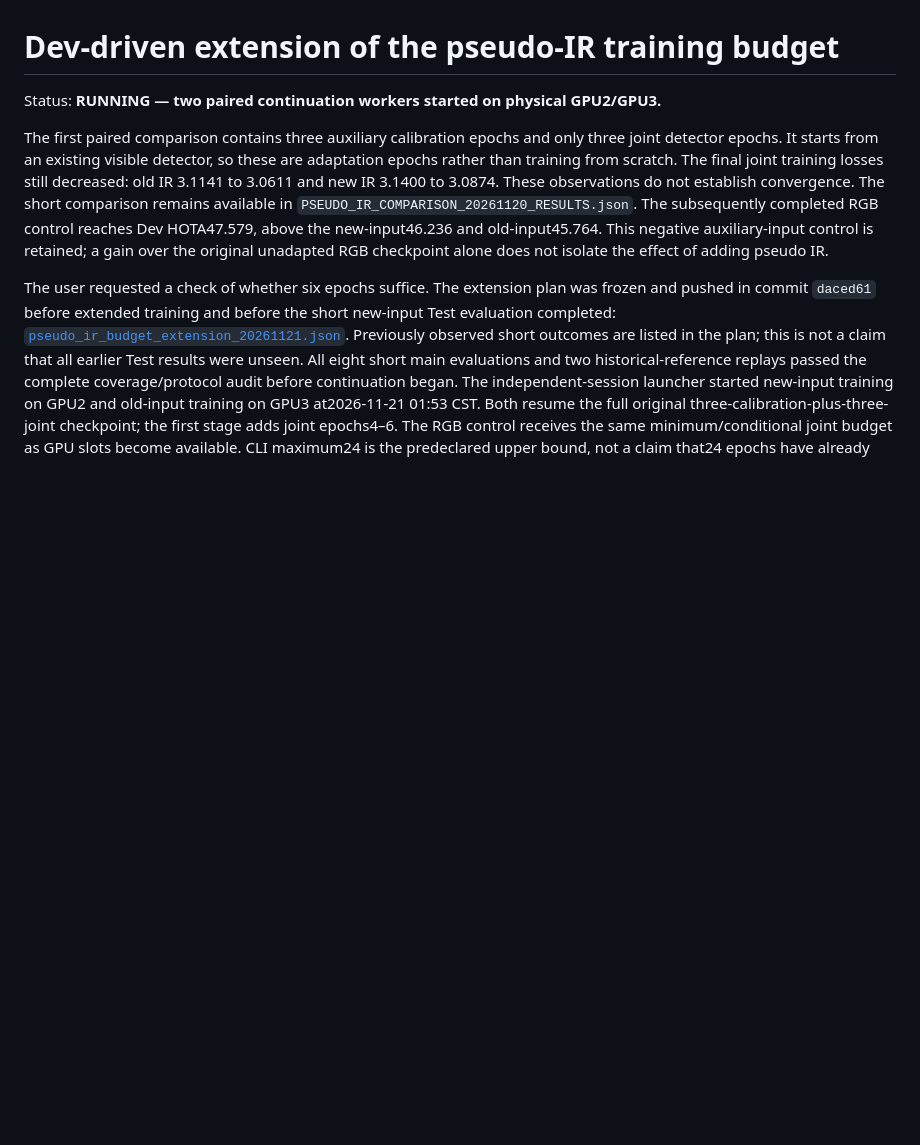
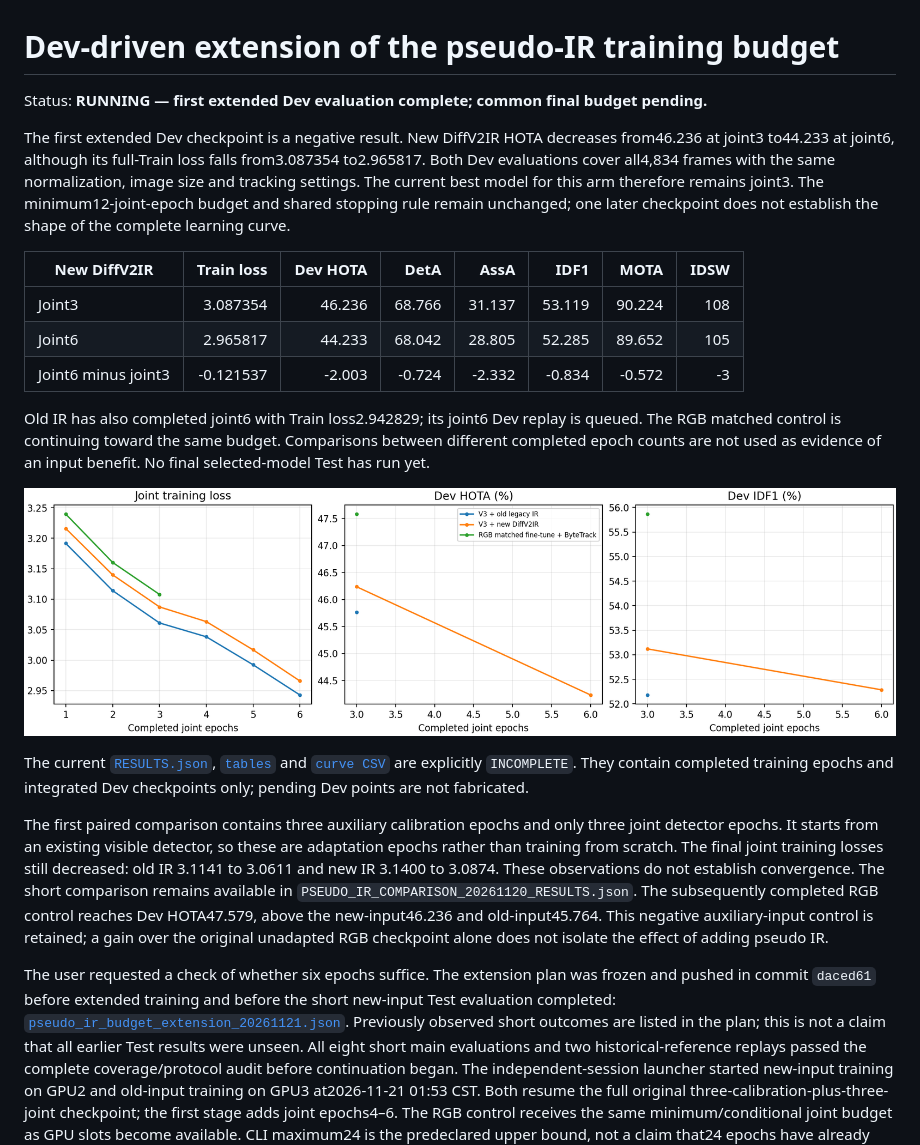
Before and after one commit to LYQ1107/IR-MFT, a Markdown page: docs/fusion_research/PSEUDO_IR_BUDGET_EXTENSION_20261121.md, the part around the change. Drawn GitHub-style; pictures changed too: docs/fusion_research/PSEUDO_IR_BUDGET_EXTENSION_20261121_CURVES.png (added); blank space fills up the shorter version.

Commit message:
research: retain negative Dev result after six joint epochs

```diff
--- a/docs/fusion_research/PSEUDO_IR_BUDGET_EXTENSION_20261121.md
+++ b/docs/fusion_research/PSEUDO_IR_BUDGET_EXTENSION_20261121.md
@@ -1,6 +1,34 @@
 # Dev-driven extension of the pseudo-IR training budget
 
-Status: **RUNNING — two paired continuation workers started on physical GPU2/GPU3.**
+Status: **RUNNING — first extended Dev evaluation complete; common final budget pending.**
+
+The first extended Dev checkpoint is a negative result. New DiffV2IR HOTA
+decreases from46.236 at joint3 to44.233 at joint6, although its full-Train
+loss falls from3.087354 to2.965817. Both Dev evaluations cover all4,834 frames
+with the same normalization, image size and tracking settings. The current
+best model for this arm therefore remains joint3. The minimum12-joint-epoch
+budget and shared stopping rule remain unchanged; one later checkpoint does
+not establish the shape of the complete learning curve.
+
+| New DiffV2IR | Train loss | Dev HOTA | DetA | AssA | IDF1 | MOTA | IDSW |
+| --- | ---: | ---: | ---: | ---: | ---: | ---: | ---: |
+| Joint3 | 3.087354 | 46.236 | 68.766 | 31.137 | 53.119 | 90.224 | 108 |
+| Joint6 | 2.965817 | 44.233 | 68.042 | 28.805 | 52.285 | 89.652 | 105 |
+| Joint6 minus joint3 | -0.121537 | -2.003 | -0.724 | -2.332 | -0.834 | -0.572 | -3 |
+
+Old IR has also completed joint6 with Train loss2.942829; its joint6 Dev
+replay is queued. The RGB matched control is continuing toward the same
+budget. Comparisons between different completed epoch counts are not used
+as evidence of an input benefit. No final selected-model Test has run yet.
+
+![Current training and Dev curves](PSEUDO_IR_BUDGET_EXTENSION_20261121_CURVES.png)
+
+The current
+[`RESULTS.json`](PSEUDO_IR_BUDGET_EXTENSION_20261121_RESULTS.json),
+[`tables`](PSEUDO_IR_BUDGET_EXTENSION_20261121_TABLES.md) and
+[`curve CSV`](PSEUDO_IR_BUDGET_EXTENSION_20261121_CURVES.csv)
+are explicitly `INCOMPLETE`. They contain completed training epochs and
+integrated Dev checkpoints only; pending Dev points are not fabricated.
 
 The first paired comparison contains three auxiliary calibration epochs and
 only three joint detector epochs. It starts from an existing visible detector,
```
Also changed, not shown: docs/fusion_research/PSEUDO_IR_BUDGET_EXTENSION_20261121_TABLES.md (added, +43 -0 lines), 2 other files.
